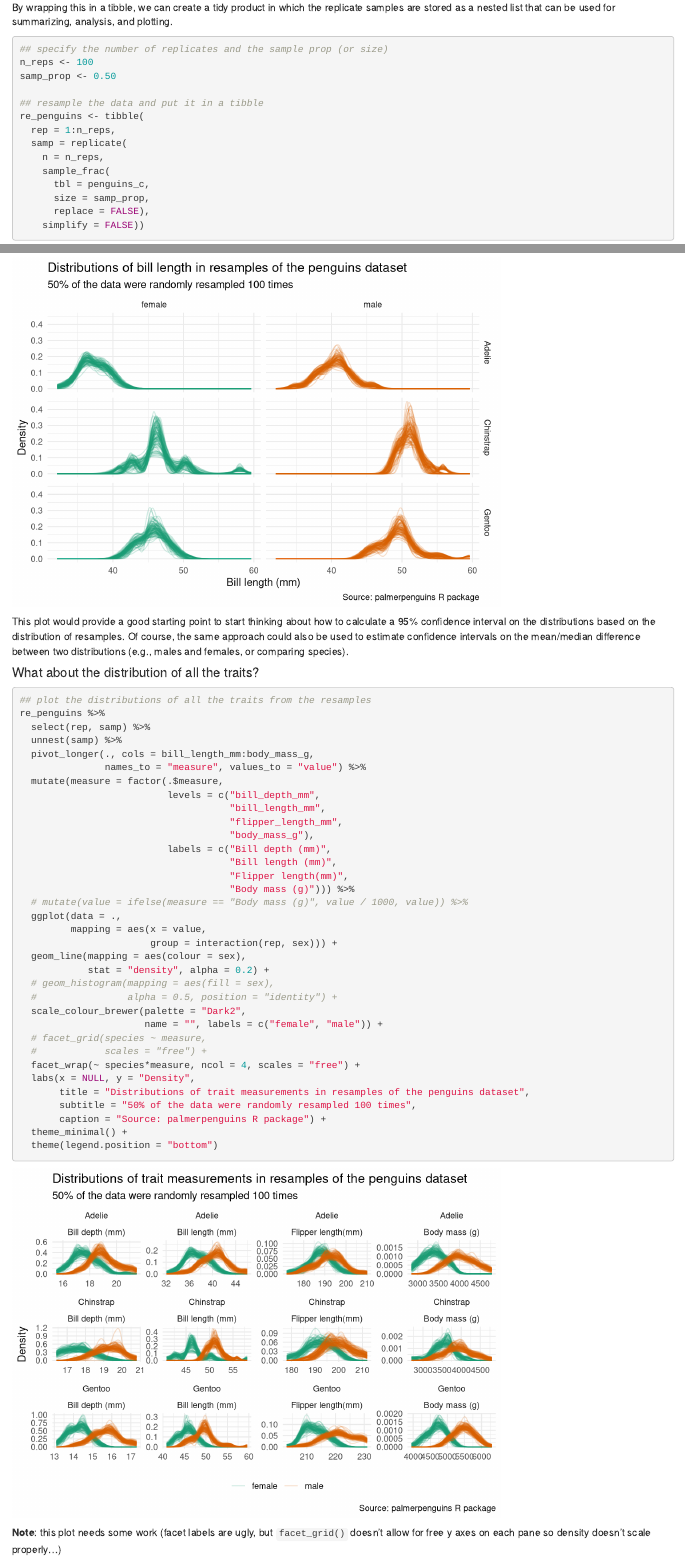
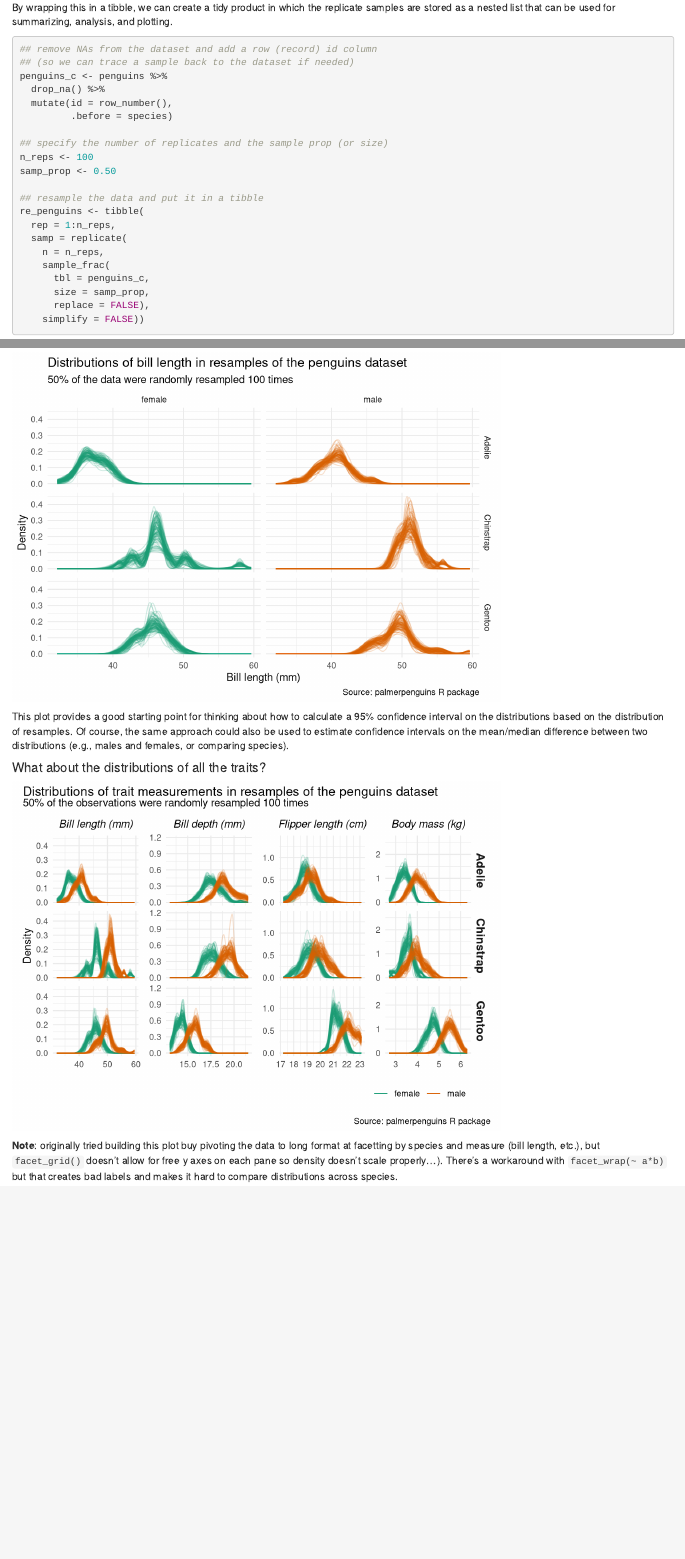
Before and after one commit to ldp-wg-aug21/example_code, an R Markdown document (resampling_example.Rmd): the page in a window 1100 px wide, from 380 px down, and a second part further down, joined at a grey line. Rendered offline with R 4.5, knitr and Pandoc, with nearby package versions; code that draws random numbers runs with fixed seeds of ours.

Commit message:
updating resampling example

````diff
--- a/resampling_example.Rmd
+++ b/resampling_example.Rmd
@@ -12,10 +12,7 @@ knitr::opts_chunk$set(echo = TRUE)
 ## required packages
 library(tidyverse)
 library(palmerpenguins)
-
-## import and clean data
-## (remove NAs from the dataset)
-penguins_c <- palmerpenguins::penguins %>% drop_na()
+library(patchwork)
 
 ```
 
@@ -35,6 +32,13 @@ By wrapping this in a tibble, we can create a tidy product in which the replicat
 
 ```{r resampling}
 
+## remove NAs from the dataset and add a row (record) id column
+## (so we can trace a sample back to the dataset if needed)
+penguins_c <- penguins %>%
+  drop_na() %>%
+  mutate(id = row_number(),
+         .before = species)
+
 ## specify the number of replicates and the sample prop (or size)
 n_reps <- 100
 samp_prop <- 0.50
@@ -112,30 +116,44 @@ re_penguins %>%
 
 ```
 
-This plot would provide a good starting point to start thinking about how to calculate a 95% confidence interval on the distributions based on the distribution of resamples. Of course, the same approach could also be used to estimate confidence intervals on the mean/median difference between two distributions (e.g., males and females, or comparing species).
+This plot provides a good starting point for thinking about how to calculate a 95% confidence interval on the distributions based on the distribution of resamples. Of course, the same approach could also be used to estimate confidence intervals on the mean/median difference between two distributions (e.g., males and females, or comparing species).
 
-#### What about the distribution of all the traits?
+#### What about the distributions of all the traits?
 
-```{r plot all distributions}
+```{r plot all distributions, echo = FALSE}
 
-## plot the distributions of all the traits from the resamples
-re_penguins %>%
+## use patchwork to build the multi-plot
+## bill length
+p1.bl <- re_penguins %>%
   select(rep, samp) %>%
   unnest(samp) %>%
-  pivot_longer(., cols = bill_length_mm:body_mass_g,
-               names_to = "measure", values_to = "value") %>%
-  mutate(measure = factor(.$measure,
-                          levels = c("bill_depth_mm",
-                                     "bill_length_mm",
-                                     "flipper_length_mm",
-                                     "body_mass_g"),
-                          labels = c("Bill depth (mm)",
-                                     "Bill length (mm)",
-                                     "Flipper length(mm)",
-                                     "Body mass (g)"))) %>%
-  # mutate(value = ifelse(measure == "Body mass (g)", value / 1000, value)) %>%
   ggplot(data = .,
-         mapping = aes(x = value,
+             mapping = aes(x = bill_length_mm,
+                           group = interaction(rep, sex))) +
+  geom_line(mapping = aes(colour = sex),
+            stat = "density", alpha = 0.2) +
+  # geom_histogram(mapping = aes(fill = sex),
+  #                alpha = 0.5, position = "identity") +
+  scale_colour_brewer(palette = "Dark2",
+                      name = "", labels = c("female", "male")) +
+  # facet_grid(species ~ measure,
+  #            scales = "free") +
+  facet_wrap(~ species, ncol = 1) +
+  labs(x = NULL, y = "Density",
+       subtitle = "Bill length (mm)") +
+  theme_minimal() +
+  theme(legend.position = "none",
+        plot.subtitle = element_text(hjust = 0.5, face = "italic"),
+        strip.text = element_blank(),
+        strip.background = element_blank())
+# p1.bl
+
+## bill depth
+p2.bd <- re_penguins %>%
+  select(rep, samp) %>%
+  unnest(samp) %>%
+  ggplot(data = .,
+         mapping = aes(x = bill_depth_mm,
                        group = interaction(rep, sex))) +
   geom_line(mapping = aes(colour = sex),
             stat = "density", alpha = 0.2) +
@@ -145,14 +163,78 @@ re_penguins %>%
                       name = "", labels = c("female", "male")) +
   # facet_grid(species ~ measure,
   #            scales = "free") +
-  facet_wrap(~ species*measure, ncol = 4, scales = "free") +
-  labs(x = NULL, y = "Density",
-       title = "Distributions of trait measurements in resamples of the penguins dataset",
-       subtitle = "50% of the data were randomly resampled 100 times",
-       caption = "Source: palmerpenguins R package") +
+  facet_wrap(~ species, ncol = 1) +
+  labs(x = NULL, y = NULL,
+       subtitle = "Bill depth (mm)") +
   theme_minimal() +
-  theme(legend.position = "bottom")
+  theme(legend.position = "none",
+        plot.subtitle = element_text(hjust = 0.5, face = "italic"),
+        strip.text = element_blank(),
+        strip.background = element_blank())
+# p1.bd
+
+## flipper length
+p3.fl <- re_penguins %>%
+  select(rep, samp) %>%
+  unnest(samp) %>%
+  ggplot(data = .,
+         mapping = aes(x = flipper_length_mm / 10,
+                       group = interaction(rep, sex))) +
+  geom_line(mapping = aes(colour = sex),
+            stat = "density", alpha = 0.2) +
+  # geom_histogram(mapping = aes(fill = sex),
+  #                alpha = 0.5, position = "identity") +
+  scale_colour_brewer(palette = "Dark2",
+                      name = "", labels = c("female", "male")) +
+  # facet_grid(species ~ measure,
+  #            scales = "free") +
+  facet_wrap(~ species, ncol = 1) +
+  labs(x = NULL, y = NULL,
+       subtitle = "Flipper length (cm)") +
+  theme_minimal() +
+  theme(legend.position = "none",
+        plot.subtitle = element_text(hjust = 0.5, face = "italic"),
+        strip.text = element_blank(),
+        strip.background = element_blank())
+# p3.fl
+
+## body mass
+p4.bm <- re_penguins %>%
+  select(rep, samp) %>%
+  unnest(samp) %>%
+  ggplot(data = .,
+         mapping = aes(x = body_mass_g / 1000,
+                       group = interaction(rep, sex))) +
+  geom_line(mapping = aes(colour = sex),
+            stat = "density", alpha = 0.2) +
+  # geom_histogram(mapping = aes(fill = sex),
+  #                alpha = 0.5, position = "identity") +
+  scale_colour_brewer(palette = "Dark2",
+                      name = "",
+                      labels = c("female", "male"),
+                      guide = guide_legend(override.aes = list(alpha = 1))) +
+  # facet_grid(species ~ measure,
+  #            scales = "free") +
+  facet_wrap(~ species, ncol = 1, strip.position = "right") +
+  labs(x = NULL, y = NULL,
+       subtitle = "Body mass (kg)") +
+  theme_minimal() +
+  theme(legend.position = "bottom",
+        legend.justification = "right",
+        plot.subtitle = element_text(hjust = 0.5, face = "italic"),
+        strip.text = element_text(face = "bold", size = 12))
+# p4.bm
+
+p1.bl + p2.bd + p3.fl + p4.bm +
+  plot_layout(ncol = 4) +
+  plot_annotation(
+    title = "Distributions of trait measurements in resamples of the penguins dataset",
+    subtitle = "50% of the observations were randomly resampled 100 times",
+    caption = "Source: palmerpenguins R package")
+
+ggsave("trait_distributions_resamp.pdf",
+       plot = last_plot(), width = 11, height = 8, units = "in", dpi = "retina")
 
 ```
 
-**Note**: this plot needs some work (facet labels are ugly, but `facet_grid()` doesn't allow for free y axes on each pane so density doesn't scale properly...)
+**Note**: originally tried building this plot buy pivoting the data to long format at facetting by species and measure (bill length, etc.), but `facet_grid()` doesn't allow for free y axes on each pane so density doesn't scale properly...). There's a workaround with `facet_wrap(~ a*b)` but that creates bad labels and makes it hard to compare distributions across species.
````
Also changed, not shown: resampling_example.html, resampling_example.Rmd (6 more changed lines).
